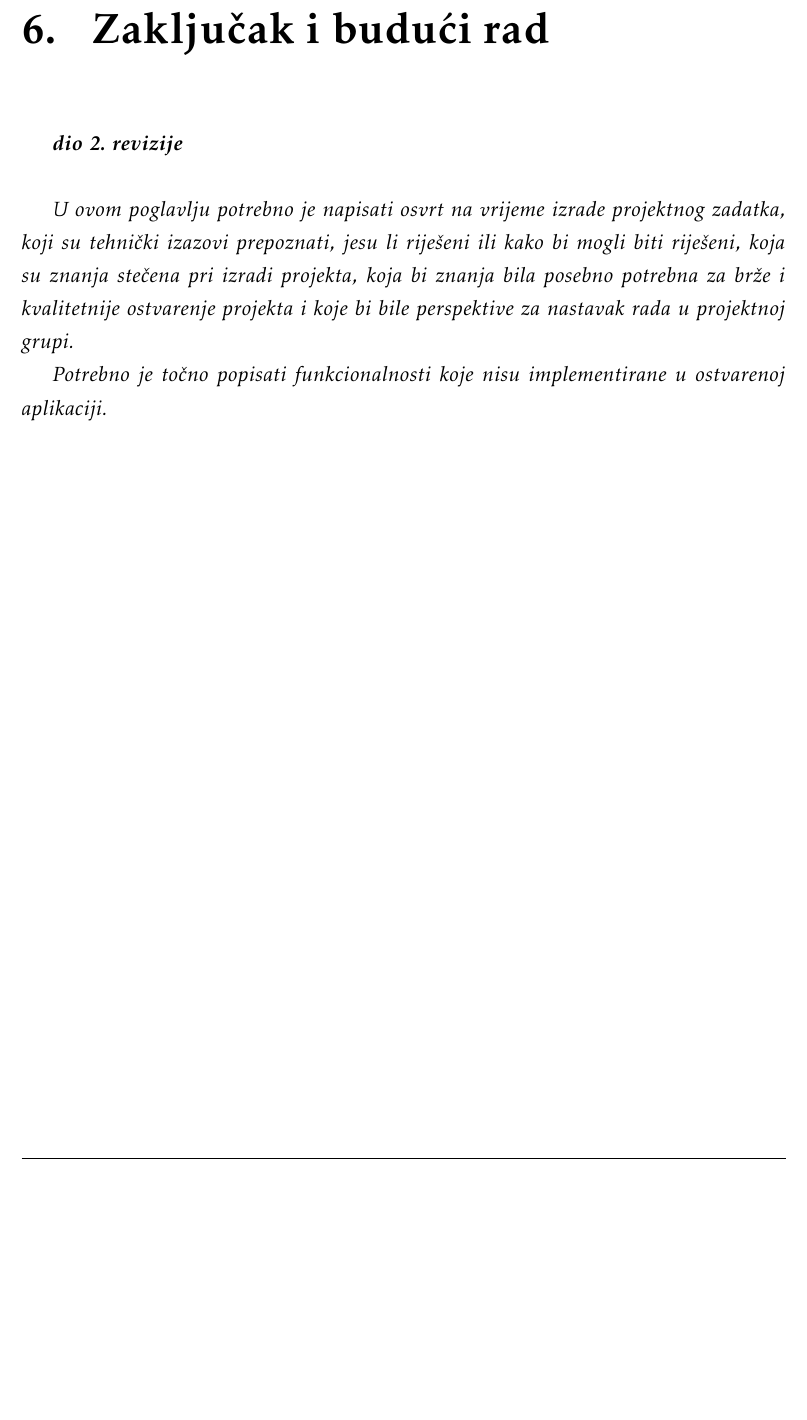
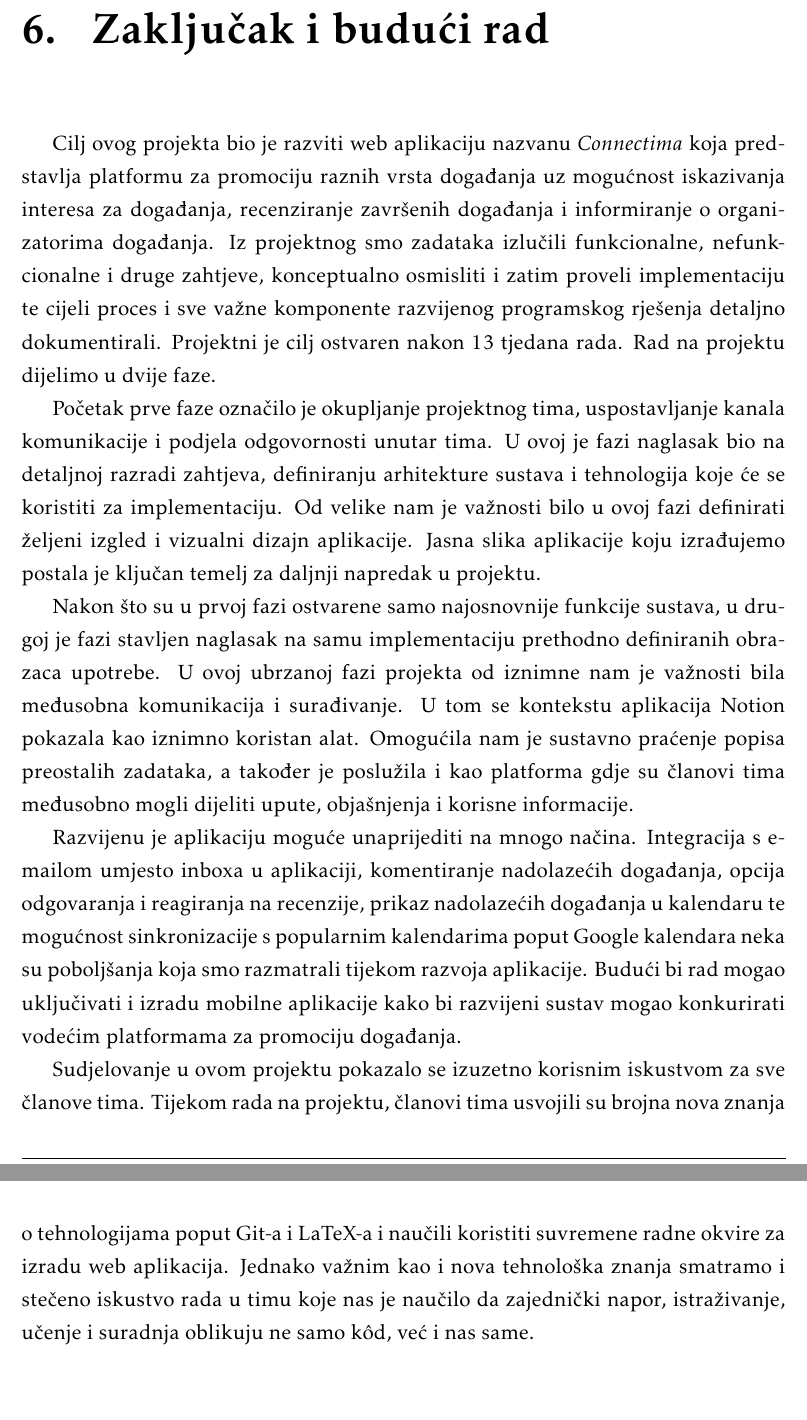
Before and after one commit to TopolkoLucija/Eventovci, a LaTeX document (Dokumentacija/PROGI_ProjektnaDokumentacija.tex, which reads Dokumentacija/Zakljucak.tex): part of page 62 of 70 before the commit and two parts of pages 62 and 63 of 71 after it, the two joined at a grey line, cut so that both start at the same text, the shorter picture padded with empty space. Compiled offline with pdfLaTeX.

Commit message:
Dodan zaključak

```diff
--- a/Dokumentacija/Zakljucak.tex
+++ b/Dokumentacija/Zakljucak.tex
@@ -1,9 +1,14 @@
 \chapter{Zaključak i budući rad}
 
-		\textbf{\textit{dio 2. revizije}}\\
+		Cilj ovog projekta bio je razviti web aplikaciju nazvanu \textit{Connectima} koja predstavlja platformu za promociju raznih vrsta događanja uz mogućnost iskazivanja interesa za događanja, recenziranje završenih događanja i informiranje o organizatorima događanja. Iz projektnog smo zadataka izlučili
+		funkcionalne, nefunkcionalne i druge zahtjeve, konceptualno osmisliti i zatim proveli implementaciju te cijeli proces i sve važne komponente razvijenog programskog rješenja detaljno dokumentirali. Projektni je cilj ostvaren nakon 13 tjedana rada. Rad na projektu dijelimo u dvije faze.
 
-		 \textit{U ovom poglavlju potrebno je napisati osvrt na vrijeme izrade projektnog zadatka, koji su tehnički izazovi prepoznati, jesu li riješeni ili kako bi mogli biti riješeni, koja su znanja stečena pri izradi projekta, koja bi znanja bila posebno potrebna za brže i kvalitetnije ostvarenje projekta i koje bi bile perspektive za nastavak rada u projektnoj grupi.}
+		Početak prve faze označilo je okupljanje projektnog tima, uspostavljanje kanala komunikacije i podjela odgovornosti unutar tima. U ovoj je fazi naglasak bio na detaljnoj razradi zahtjeva,  definiranju arhitekture sustava i tehnologija koje će se koristiti za implementaciju. Od velike nam je važnosti bilo u ovoj fazi definirati željeni izgled i vizualni dizajn aplikacije. Jasna slika aplikacije koju izrađujemo postala je ključan temelj za daljnji napredak u projektu.
 
-		 \textit{Potrebno je točno popisati funkcionalnosti koje nisu implementirane u ostvarenoj aplikaciji.}
+		Nakon što su u prvoj fazi ostvarene samo najosnovnije funkcije sustava, u drugoj je fazi stavljen naglasak na samu implementaciju prethodno definiranih obrazaca upotrebe. U ovoj ubrzanoj fazi projekta od iznimne nam je važnosti bila međusobna komunikacija i surađivanje. U tom se kontekstu aplikacija Notion pokazala kao iznimno koristan alat. Omogućila nam je sustavno praćenje popisa preostalih zadataka, a također je poslužila i kao platforma gdje su članovi tima međusobno mogli dijeliti upute, objašnjenja i korisne informacije.
+
+		Razvijenu je aplikaciju moguće unaprijediti na mnogo načina. Integracija s e-mailom umjesto inboxa u aplikaciji, komentiranje nadolazećih događanja, opcija odgovaranja i reagiranja na recenzije, prikaz nadolazećih događanja u kalendaru te mogućnost sinkronizacije s popularnim kalendarima poput Google kalendara neka su poboljšanja koja smo razmatrali tijekom razvoja aplikacije. Budući bi rad mogao uključivati i izradu mobilne aplikacije kako bi razvijeni sustav mogao konkurirati vodećim platformama za promociju događanja.
+
+		Sudjelovanje u ovom projektu pokazalo se izuzetno korisnim iskustvom za sve članove tima. Tijekom rada na projektu, članovi tima usvojili su brojna nova znanja o tehnologijama poput Git-a i LaTeX-a i naučili koristiti suvremene radne okvire za izradu web aplikacija. Jednako važnim kao i nova tehnološka znanja smatramo i stečeno iskustvo rada u timu koje nas je naučilo da zajednički napor, istraživanje, učenje i suradnja oblikuju ne samo kôd, već i nas same.
 
 		\eject
```
